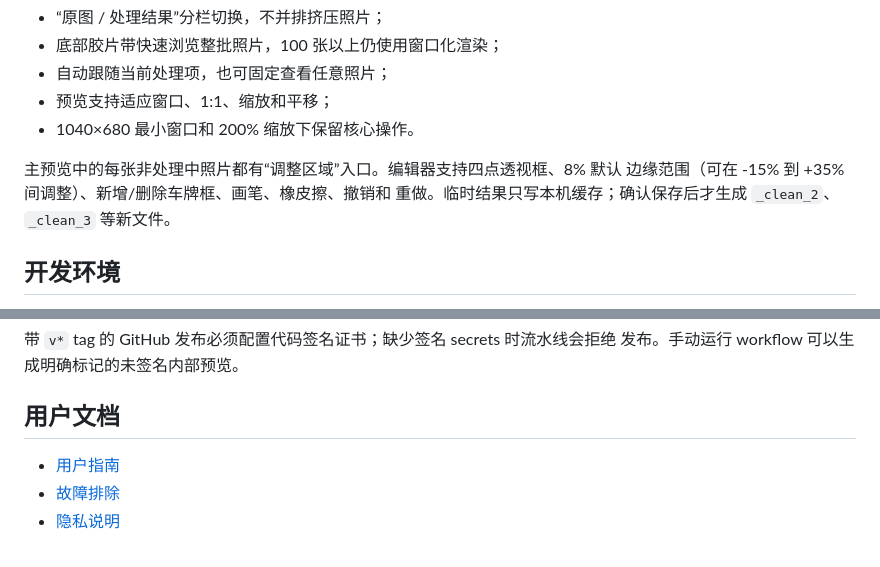
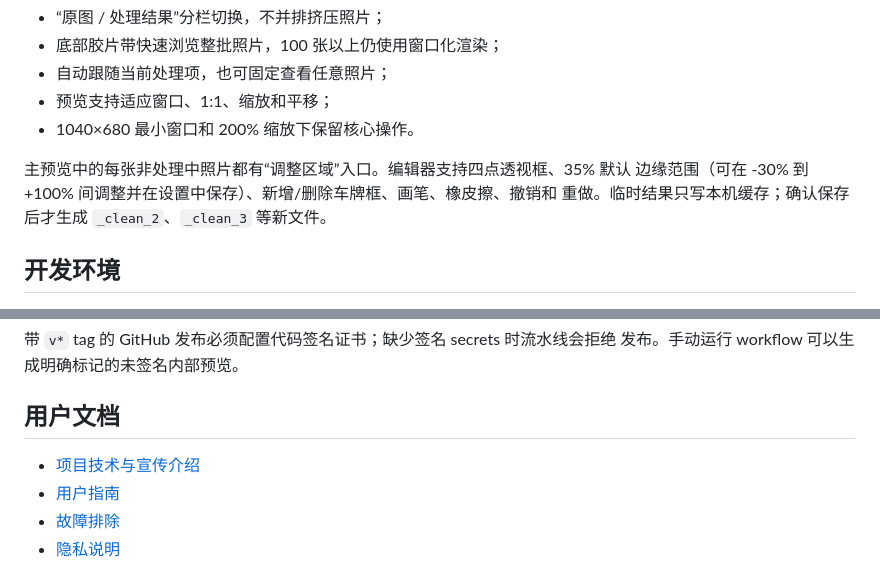
Before and after one commit to SARSfang/RemoveNumberPlate, a Markdown page: README.md, 2 parts joined by grey strips. Drawn GitHub-style.

```diff
--- a/README.md
+++ b/README.md
@@ -27,8 +27,8 @@ python run.py
 - 预览支持适应窗口、1:1、缩放和平移；
 - 1040×680 最小窗口和 200% 缩放下保留核心操作。
 
-主预览中的每张非处理中照片都有“调整区域”入口。编辑器支持四点透视框、8% 默认
-边缘范围（可在 -15% 到 +35% 间调整）、新增/删除车牌框、画笔、橡皮擦、撤销和
+主预览中的每张非处理中照片都有“调整区域”入口。编辑器支持四点透视框、35% 默认
+边缘范围（可在 -30% 到 +100% 间调整并在设置中保存）、新增/删除车牌框、画笔、橡皮擦、撤销和
 重做。临时结果只写本机缓存；确认保存后才生成 `_clean_2`、`_clean_3` 等新文件。
 
 ## 开发环境
@@ -81,6 +81,7 @@ python -m app.cli report
 
 ## 用户文档
 
+- [项目技术与宣传介绍](项目技术介绍.md)
 - [用户指南](docs/user-guide.md)
 - [故障排除](docs/troubleshooting.md)
 - [隐私说明](docs/privacy.md)
```
Also changed, not shown: 项目技术介绍.md (added, +287 -0 lines).
